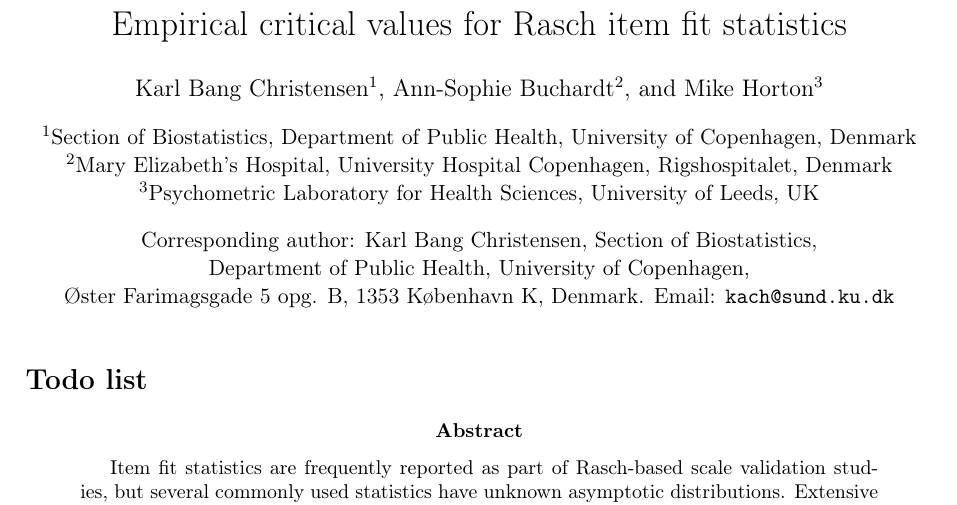
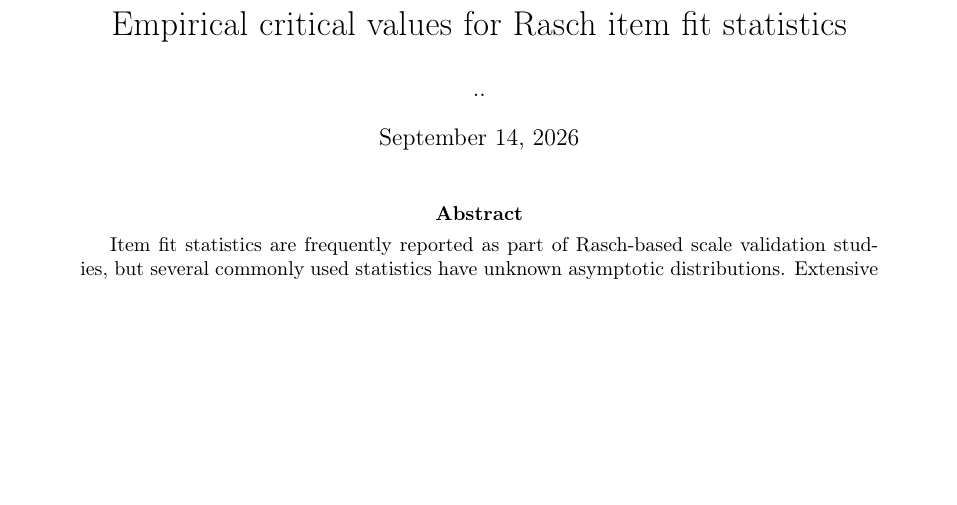
Before and after one commit to KarlBangChristensen/FIT, a LaTeX paper (main.tex): part of page 1 of 15, cut so that both start at the same text, the shorter picture padded with empty space. Compiled offline with pdfLaTeX.

Commit message:
Update on Overleaf.

```diff
--- a/main.tex
+++ b/main.tex
@@ -46,22 +46,13 @@
 
 \title{Empirical critical values for Rasch item fit statistics}
 
-\author{%
-    Karl Bang Christensen$^{1}$, Ann-Sophie Buchardt$^{2}$, and Mike Horton$^{3}$\\[2ex]
-    \normalsize $^{1}$Section of Biostatistics, Department of Public Health, University of Copenhagen, Denmark\\
-    \normalsize $^{2}$Mary Elizabeth’s Hospital, University Hospital Copenhagen, Rigshospitalet, Denmark\\
-    \normalsize $^{3}$Psychometric Laboratory for Health Sciences, University of Leeds, UK\\[2ex]
-    \normalsize Corresponding author: Karl Bang Christensen, Section of Biostatistics,\\
-    \normalsize Department of Public Health, University of Copenhagen,\\
-    \normalsize Øster Farimagsgade 5 opg. B, 1353 København K, Denmark. Email: \texttt{kach@sund.ku.dk}
-}
-\date{}
+\author{..}
+\date{\today}
 
 \begin{document}
 
 \maketitle
 
-\listoftodos
 
 \begin{abstract}
 Item fit statistics are frequently reported as part of Rasch-based scale validation studies, but several commonly used statistics have unknown asymptotic distributions.
```
